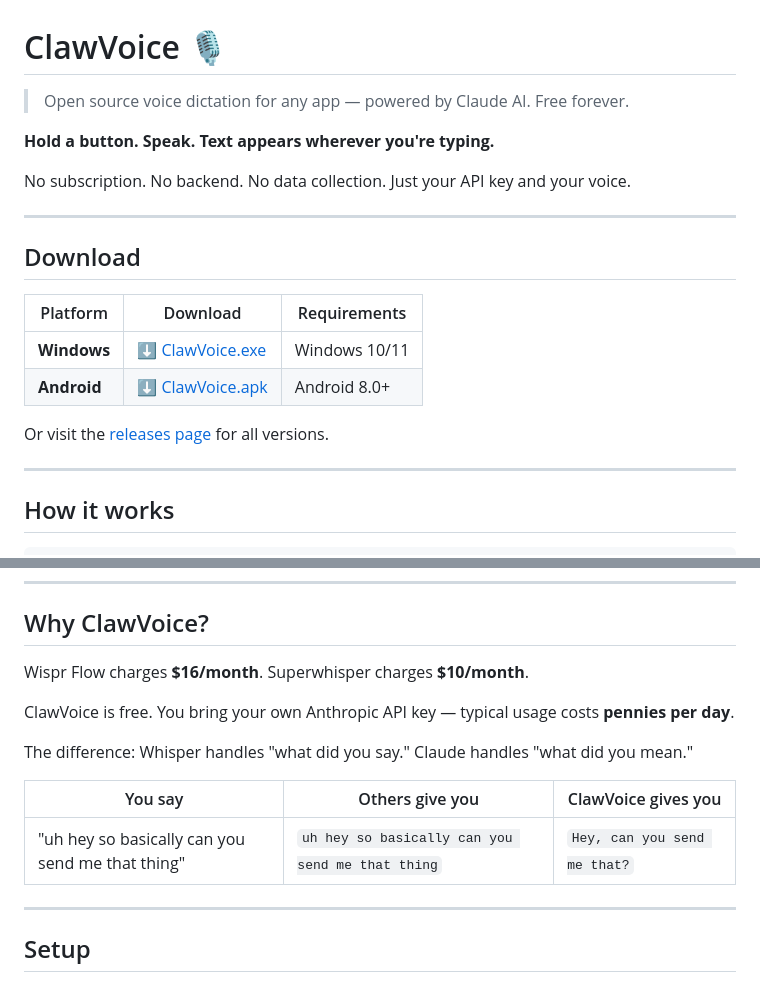
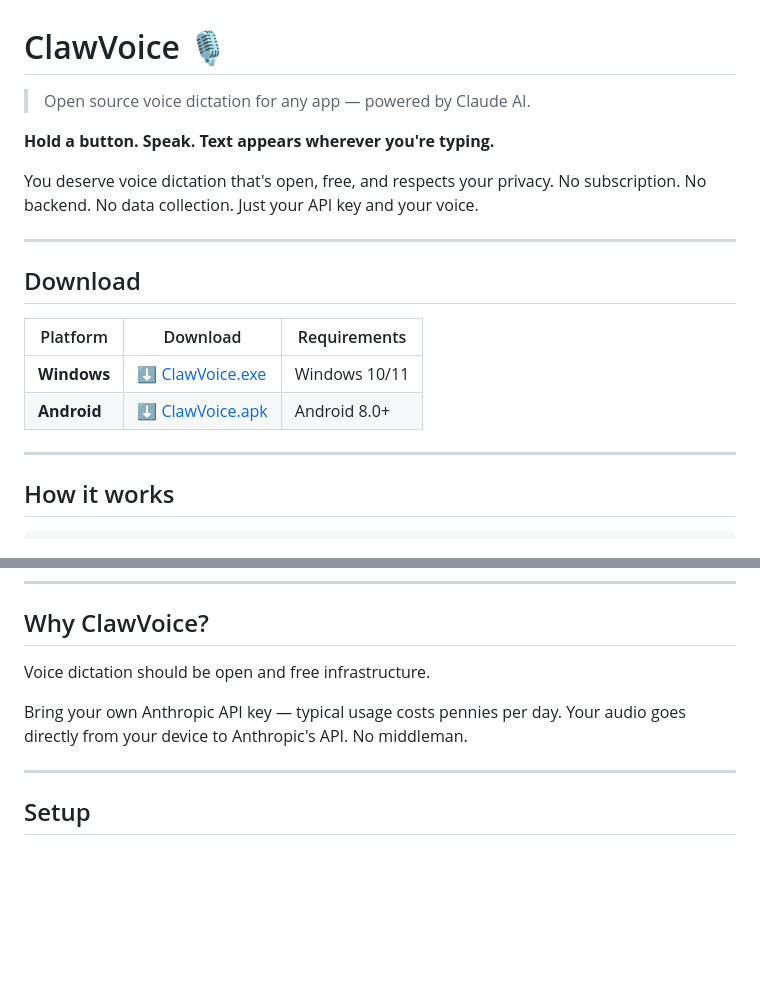
Before and after one commit to birbusTeam-oss/ClawVoice, a Markdown page: README.md, 2 parts joined by grey strips. Rendered like a GitHub page; blank space fills up the shorter version.

Commit message:
📝 Remove competitor references — neutral, open source focused

```diff
--- a/README.md
+++ b/README.md
@@ -1,9 +1,10 @@
 # ClawVoice 🎙️
 
-> Open source voice dictation for any app — powered by Claude AI. Free forever.
+> Open source voice dictation for any app — powered by Claude AI.
 
 **Hold a button. Speak. Text appears wherever you're typing.**
 
+You deserve voice dictation that's open, free, and respects your privacy.
 No subscription. No backend. No data collection. Just your API key and your voice.
 
 ---
@@ -14,8 +15,6 @@ No subscription. No backend. No data collection. Just your API key and your voic
 |----------|----------|--------------|
 | **Windows** | [⬇️ ClawVoice.exe](https://github.com/birbusTeam-oss/ClawVoice/releases/latest) | Windows 10/11 |
 | **Android** | [⬇️ ClawVoice.apk](https://github.com/birbusTeam-oss/ClawVoice/releases/latest) | Android 8.0+ |
-
-Or visit the [releases page](https://github.com/birbusTeam-oss/ClawVoice/releases) for all versions.
 
 ---
 
@@ -34,15 +33,9 @@ Works in Gmail, Chrome, Word, Slack, Notes, Messages — anything with a text fi
 
 ## Why ClawVoice?
 
-Wispr Flow charges **$16/month**. Superwhisper charges **$10/month**.
+Voice dictation should be open and free infrastructure.
 
-ClawVoice is free. You bring your own Anthropic API key — typical usage costs **pennies per day**.
-
-The difference: Whisper handles "what did you say." Claude handles "what did you mean."
-
-| You say | Others give you | ClawVoice gives you |
-|---------|----------------|---------------------|
-| "uh hey so basically can you send me that thing" | `uh hey so basically can you send me that thing` | `Hey, can you send me that?` |
+Bring your own Anthropic API key — typical usage costs pennies per day. Your audio goes directly from your device to Anthropic's API. No middleman.
 
 ---
 
```
